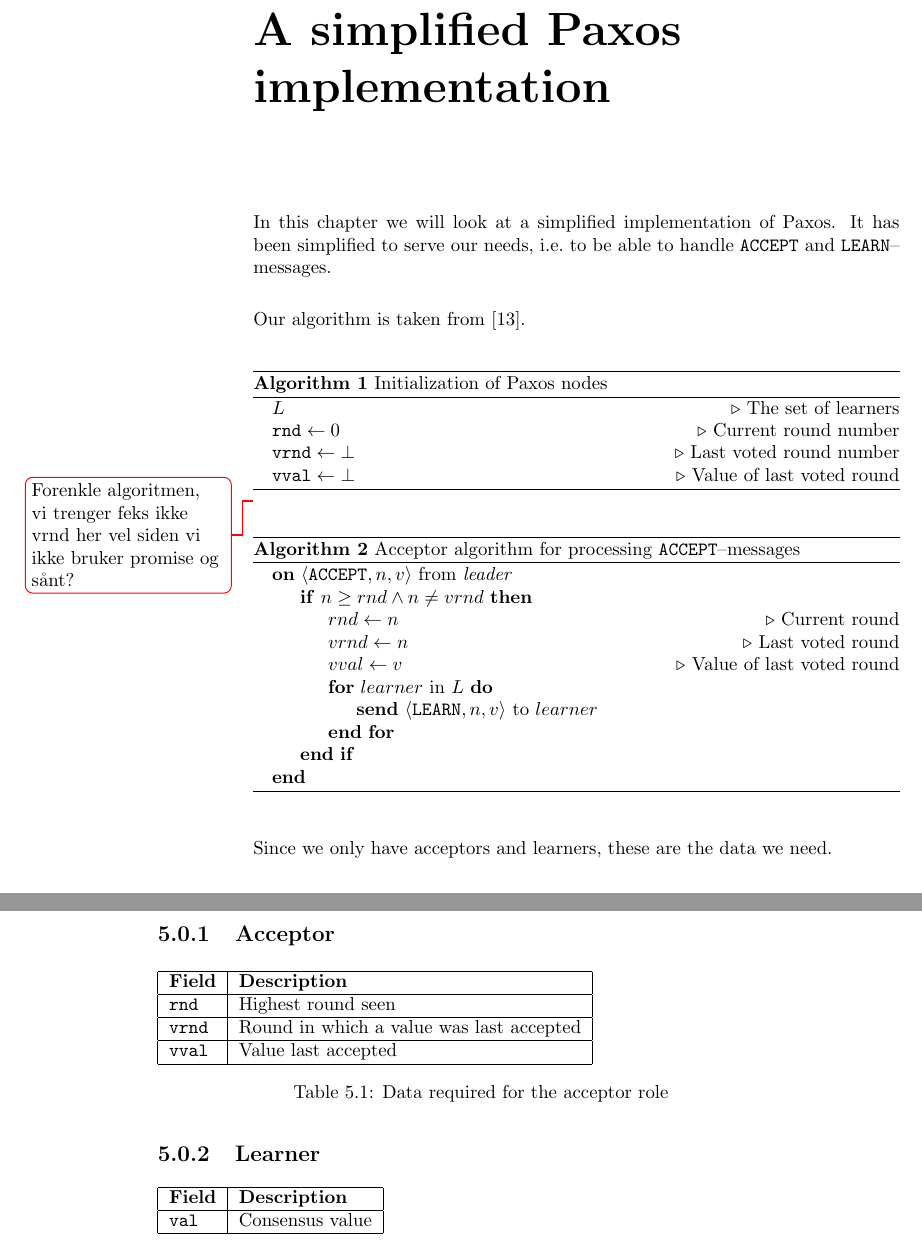
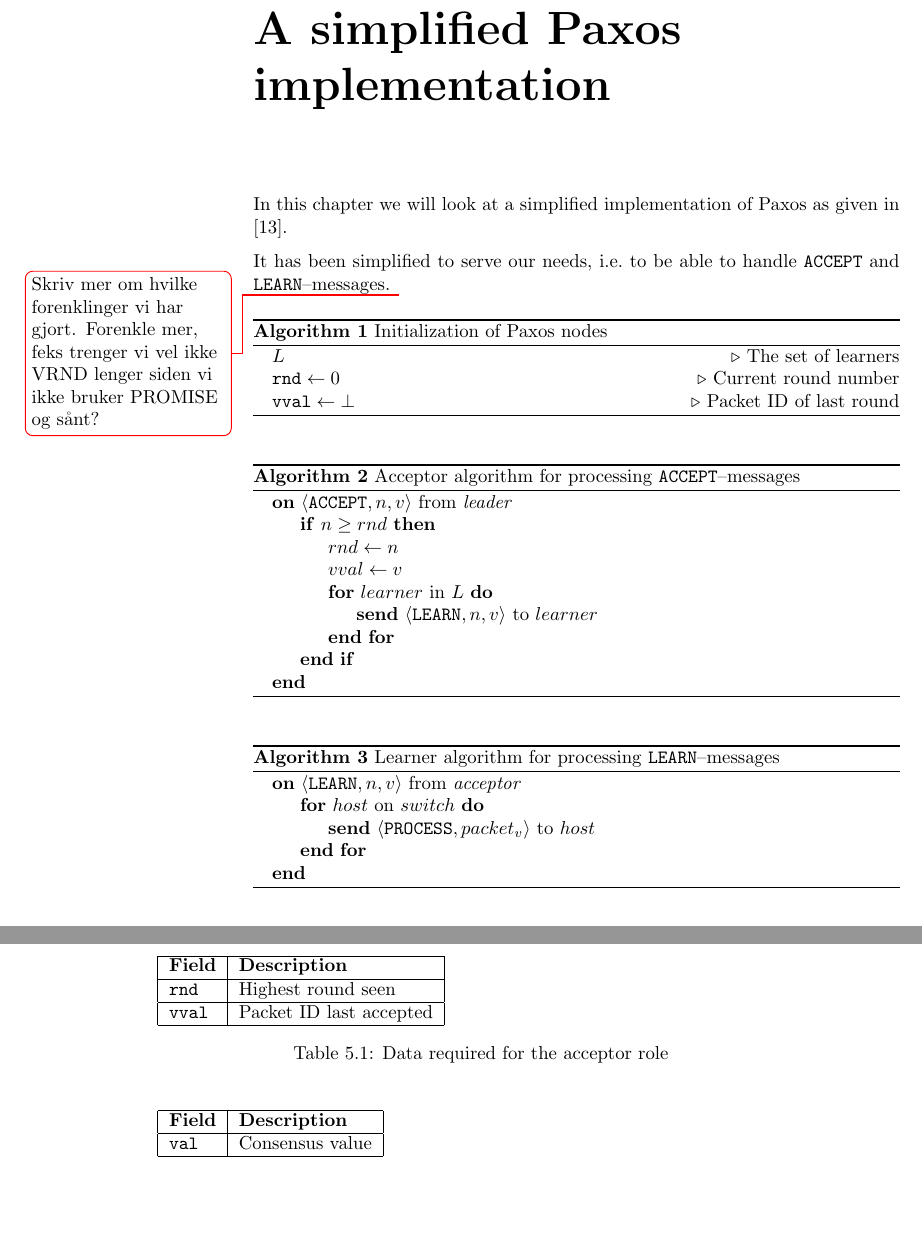
Before and after one commit to cslarsen/bachelor, a LaTeX thesis (thesis/thesis.tex, which reads thesis/paxos-algorithm.tex): two parts of pages 12 and 13 of 22, joined at a grey line, cut so that both start at the same text, the shorter picture padded with empty space. Compiled offline with pdfLaTeX.

Commit message:
Removed vrnd from algorithms

```diff
--- a/thesis/paxos-algorithm.tex
+++ b/thesis/paxos-algorithm.tex
@@ -1,68 +1,68 @@
 \chapter{A simplified Paxos implementation}
 
-In this chapter we will look at a simplified implementation of Paxos.
+In this chapter we will look at a simplified implementation of Paxos as
+given in \cite{Insane.Paxos}.
+
 It has been simplified to serve our needs, i.e.~to be able to handle
 \texttt{ACCEPT} and \texttt{LEARN}--messages.
+\todo{
+  Skriv mer om hvilke forenklinger vi har gjort.
+  Forenkle mer, feks trenger vi vel ikke VRND lenger siden vi ikke bruker
+  PROMISE og sånt?
+}
 
-Our algorithm is taken from \cite{Insane.Paxos}.
-
-%\begin{algorithmic}[H]
-%  \STATE $L$        \COMMENT{The set of learners}
-%  \STATE $rnd \leftarrow 0$ \COMMENT{Current round number}
-%  \STATE $vrnd \leftarrow \bot$ \COMMENT{Last voted round number}
-%  \STATE $vval \leftarrow \bot$ \COMMENT{Value of last voted round}
-%\end{algorithmic}
-
-\begin{algorithm}
+\begin{algorithm}[H]
   \caption{Initialization of Paxos nodes}
   \label{paxos.algorithm.init}
   \begin{algorithmic}
     \State $L$\Comment{The set of learners}
     \State $\texttt{rnd} \leftarrow 0$ \Comment{Current round number}
-    \State $\texttt{vrnd} \leftarrow \bot$ \Comment{Last voted round number}
-    \State $\texttt{vval} \leftarrow \bot$ \Comment{Value of last voted round}
+%    \State $\texttt{vrnd} \leftarrow \bot$ \Comment{Last voted round number}
+    \State $\texttt{vval} \leftarrow \bot$ \Comment{Packet ID of last round}
   \end{algorithmic}
 \end{algorithm}
 
-\todo{Forenkle algoritmen, vi trenger feks ikke vrnd her vel siden vi ikke
-bruker promise og sånt?}
-
-\begin{algorithm}
+\begin{algorithm}[H]
   \caption{Acceptor algorithm for processing \texttt{ACCEPT}--messages}
   \label{paxos.algorithm.acceptor}
-
   \begin{algorithmic}
     \On{$\langle \texttt{ACCEPT}, n, v \rangle$ from \textit{leader}}
-      \If{$n \geq rnd \wedge n \neq vrnd$}
-        \State $rnd\gets n$\Comment{Current round}
-        \State $vrnd\gets n$\Comment{Last voted round}
-        \State $vval\gets v$\Comment{Value of last voted round}
+      \If{$n \geq rnd$} % \wedge n \neq vrnd$}
+        \State $rnd\gets n$
+%        \State $vrnd\gets n$
+        \State $vval\gets v$
         \For{$learner$ in $L$}
            \State \textbf{send} $\langle \texttt{LEARN}, n, v \rangle $ to $learner$
         \EndFor
       \EndIf
     \EndOn
-
   \end{algorithmic}
 \end{algorithm}
 
-Since we only have acceptors and learners, these are the data we need.
 
-\subsection{Acceptor}
+\begin{algorithm}[H]
+  \caption{Learner algorithm for processing \texttt{LEARN}--messages}
+  \label{paxos.algorithm.learner}
+  \begin{algorithmic}
+    \On{$\langle \texttt{LEARN}, n, v \rangle$ from \textit{acceptor}}
+      \For{$host$ on $switch$}
+        \State $\textbf{send}~\langle \texttt{PROCESS}, packet_{v} \rangle$ to $host$
+      \EndFor
+    \EndOn
+  \end{algorithmic}
+\end{algorithm}
 
 \begin{table}[H]
 \begin{tabular}{|l|l|}
 \hline \textbf{Field} & \textbf{Description} \\
 \hline \texttt{rnd} & Highest round seen \\
-\hline \texttt{vrnd} & Round in which a value was last accepted \\
-\hline \texttt{vval} & Value last accepted \\
+%\hline \texttt{vrnd} & Round in which a value was last accepted \\
+\hline \texttt{vval} & Packet ID last accepted \\
 \hline
 \end{tabular}
 \caption{Data required for the acceptor role}
 \label{paxos.acceptor.fields}
 \end{table}
-
-\subsection{Learner}
 
 \begin{table}[H]
 \begin{tabular}{|l|l|}
```
Also changed, not shown: thesis/thesis.tex (+6 -0 lines).
